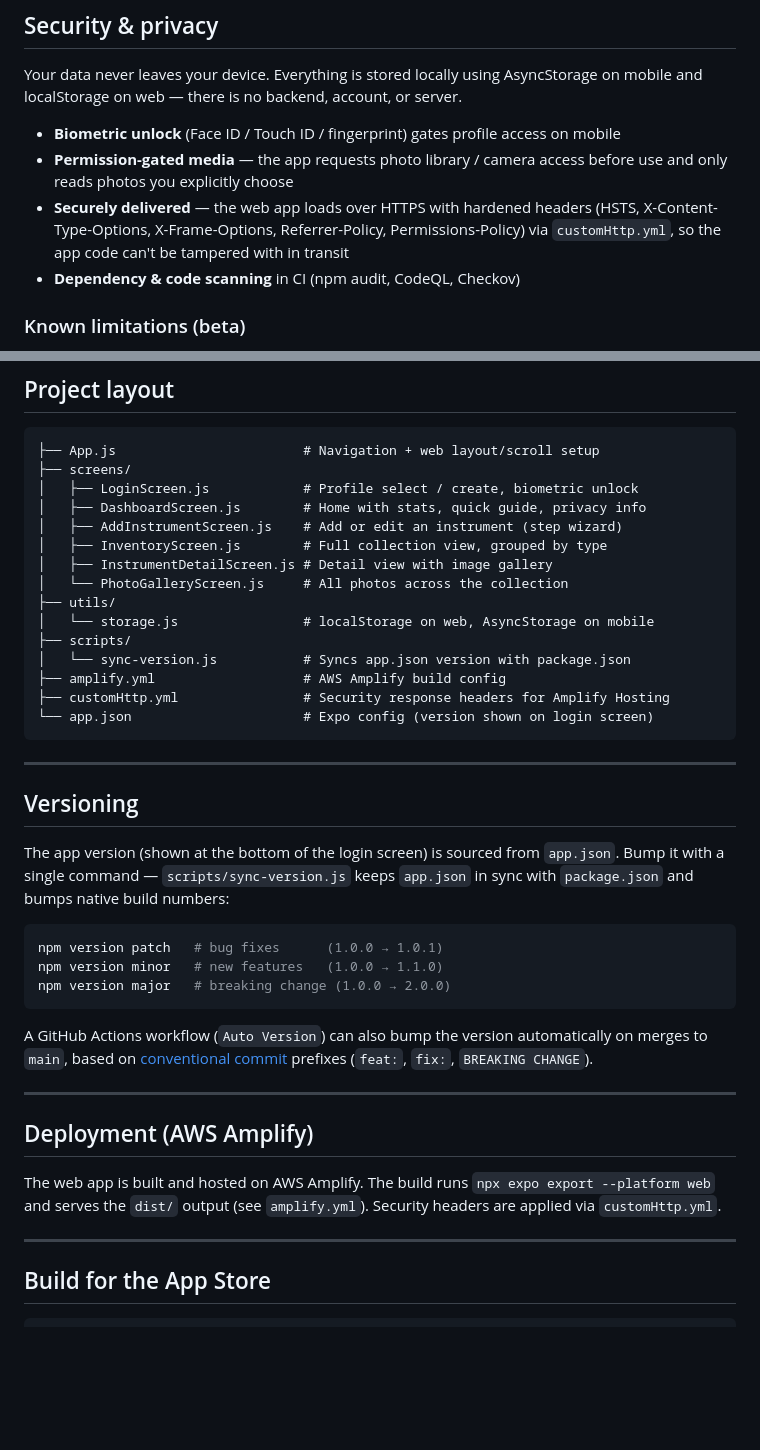
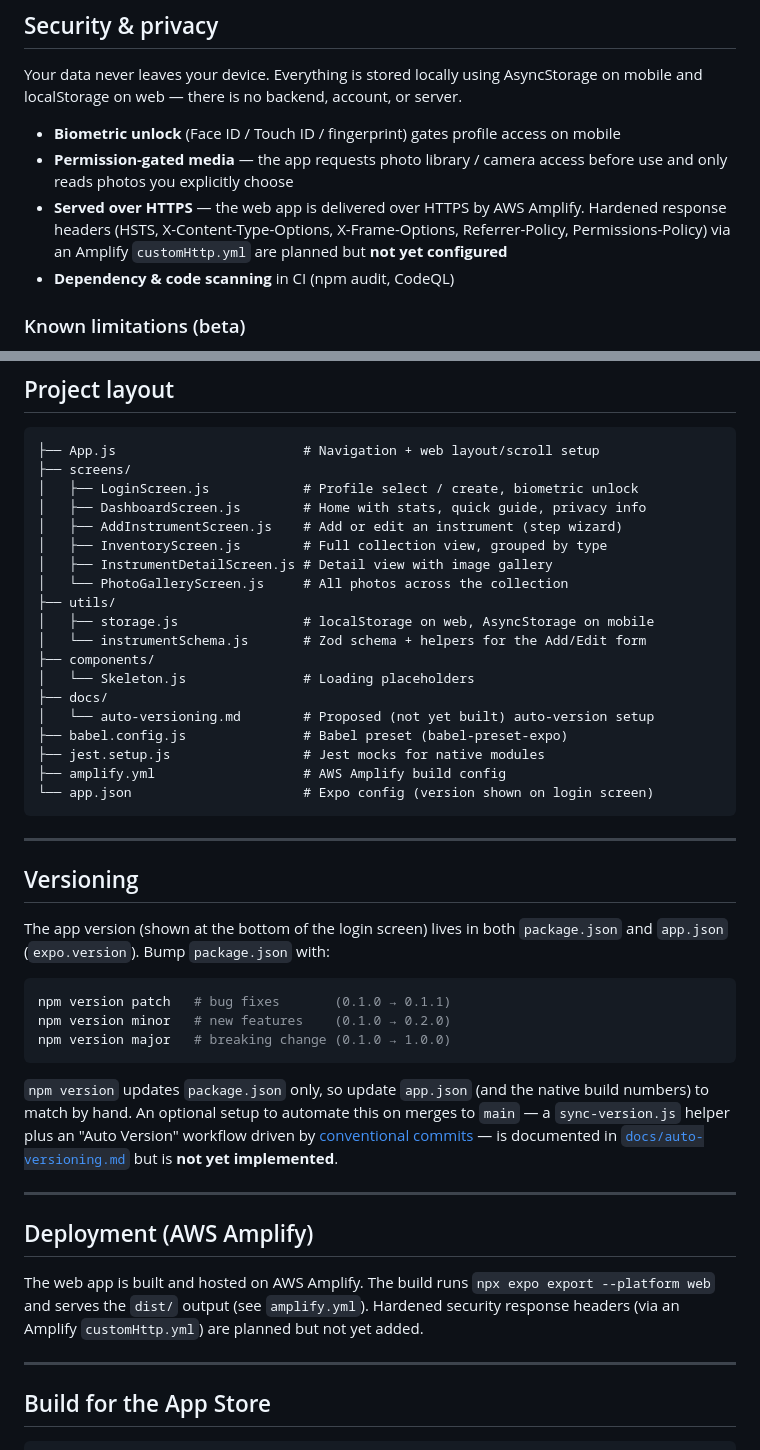
Before and after one commit to dps3ven/my_stuff, a Markdown page: README.md, 2 parts joined by grey strips. GitHub-like rendering; blank space fills up the shorter version.

Commit message:
updated readme, noted auto version

````diff
--- a/README.md
+++ b/README.md
@@ -24,8 +24,8 @@ Your data never leaves your device. Everything is stored locally using AsyncStor
 
 - **Biometric unlock** (Face ID / Touch ID / fingerprint) gates profile access on mobile
 - **Permission-gated media** — the app requests photo library / camera access before use and only reads photos you explicitly choose
-- **Securely delivered** — the web app loads over HTTPS with hardened headers (HSTS, X-Content-Type-Options, X-Frame-Options, Referrer-Policy, Permissions-Policy) via `customHttp.yml`, so the app code can't be tampered with in transit
-- **Dependency & code scanning** in CI (npm audit, CodeQL, Checkov)
+- **Served over HTTPS** — the web app is delivered over HTTPS by AWS Amplify. Hardened response headers (HSTS, X-Content-Type-Options, X-Frame-Options, Referrer-Policy, Permissions-Policy) via an Amplify `customHttp.yml` are planned but **not yet configured**
+- **Dependency & code scanning** in CI (npm audit, CodeQL)
 
 ### Known limitations (beta)
 
@@ -73,11 +73,15 @@ npx expo start --web
 │   ├── InstrumentDetailScreen.js # Detail view with image gallery
 │   └── PhotoGalleryScreen.js     # All photos across the collection
 ├── utils/
-│   └── storage.js                # localStorage on web, AsyncStorage on mobile
-├── scripts/
-│   └── sync-version.js           # Syncs app.json version with package.json
+│   ├── storage.js                # localStorage on web, AsyncStorage on mobile
+│   └── instrumentSchema.js       # Zod schema + helpers for the Add/Edit form
+├── components/
+│   └── Skeleton.js               # Loading placeholders
+├── docs/
+│   └── auto-versioning.md        # Proposed (not yet built) auto-version setup
+├── babel.config.js               # Babel preset (babel-preset-expo)
+├── jest.setup.js                 # Jest mocks for native modules
 ├── amplify.yml                   # AWS Amplify build config
-├── customHttp.yml                # Security response headers for Amplify Hosting
 └── app.json                      # Expo config (version shown on login screen)
 ```
 
@@ -85,21 +89,21 @@ npx expo start --web
 
 ## Versioning
 
-The app version (shown at the bottom of the login screen) is sourced from `app.json`. Bump it with a single command — `scripts/sync-version.js` keeps `app.json` in sync with `package.json` and bumps native build numbers:
+The app version (shown at the bottom of the login screen) lives in both `package.json` and `app.json` (`expo.version`). Bump `package.json` with:
 
 ```bash
-npm version patch   # bug fixes      (1.0.0 → 1.0.1)
-npm version minor   # new features   (1.0.0 → 1.1.0)
-npm version major   # breaking change (1.0.0 → 2.0.0)
+npm version patch   # bug fixes       (0.1.0 → 0.1.1)
+npm version minor   # new features    (0.1.0 → 0.2.0)
+npm version major   # breaking change (0.1.0 → 1.0.0)
 ```
 
-A GitHub Actions workflow (`Auto Version`) can also bump the version automatically on merges to `main`, based on [conventional commit](https://www.conventionalcommits.org/) prefixes (`feat:`, `fix:`, `BREAKING CHANGE`).
+`npm version` updates `package.json` only, so update `app.json` (and the native build numbers) to match by hand. An optional setup to automate this on merges to `main` — a `sync-version.js` helper plus an "Auto Version" workflow driven by [conventional commits](https://www.conventionalcommits.org/) — is documented in [`docs/auto-versioning.md`](docs/auto-versioning.md) but is **not yet implemented**.
 
 ---
 
 ## Deployment (AWS Amplify)
 
-The web app is built and hosted on AWS Amplify. The build runs `npx expo export --platform web` and serves the `dist/` output (see `amplify.yml`). Security headers are applied via `customHttp.yml`.
+The web app is built and hosted on AWS Amplify. The build runs `npx expo export --platform web` and serves the `dist/` output (see `amplify.yml`). Hardened security response headers (via an Amplify `customHttp.yml`) are planned but not yet added.
 
 ---
 
````
Also changed, not shown: other parts of README.md (+2 -2 lines), docs/auto-versioning.md (added, +165 -0 lines).
